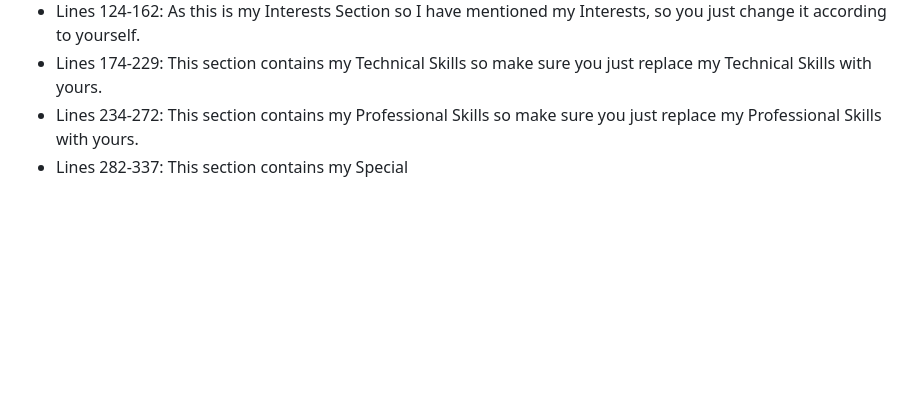
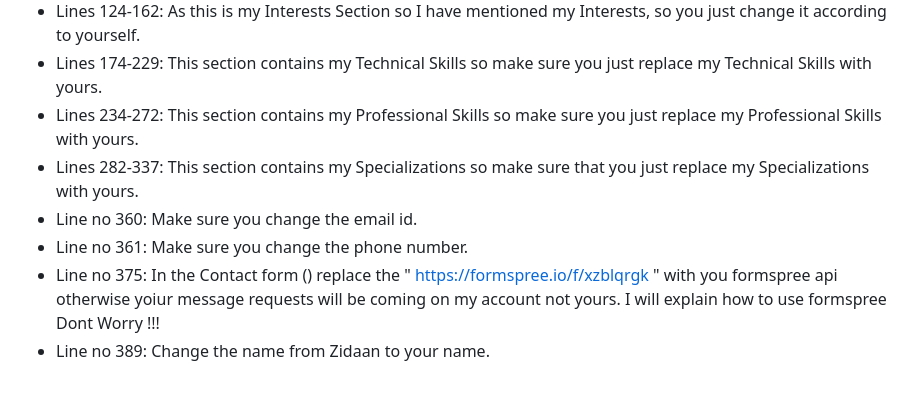
Before and after one commit to Syed-Zidaan-Ahmad/Portfolio-Website, a Markdown page: README.md, the part around the change. GitHub-like rendering; blank space fills up the shorter version.

```diff
--- a/README.md
+++ b/README.md
@@ -81,4 +81,8 @@ Make sure you make some following changes in the html file of this Portfolio Web
 * Lines 124-162: As this is my Interests Section so I have mentioned my Interests, so you just change it according to yourself.
 * Lines 174-229: This section contains my Technical Skills so make sure you just replace my Technical Skills with yours.
 * Lines 234-272: This section contains my Professional Skills so make sure you just replace my Professional Skills with yours.
-* Lines 282-337: This section contains my Special
+* Lines 282-337: This section contains my Specializations so make sure that you just replace my Specializations with yours.
+* Line no 360: Make sure you change the email id.
+* Line no 361: Make sure you change the phone number.
+* Line no 375: In the Contact form (<form action="https://formspree.io/f/xzblqrgk" method="POST">) replace the " https://formspree.io/f/xzblqrgk " with you formspree api otherwise yoiur message requests will be coming on my account not yours. I will explain how to use formspree Dont Worry !!!
+* Line no 389: Change the name from Zidaan to your name.
```
